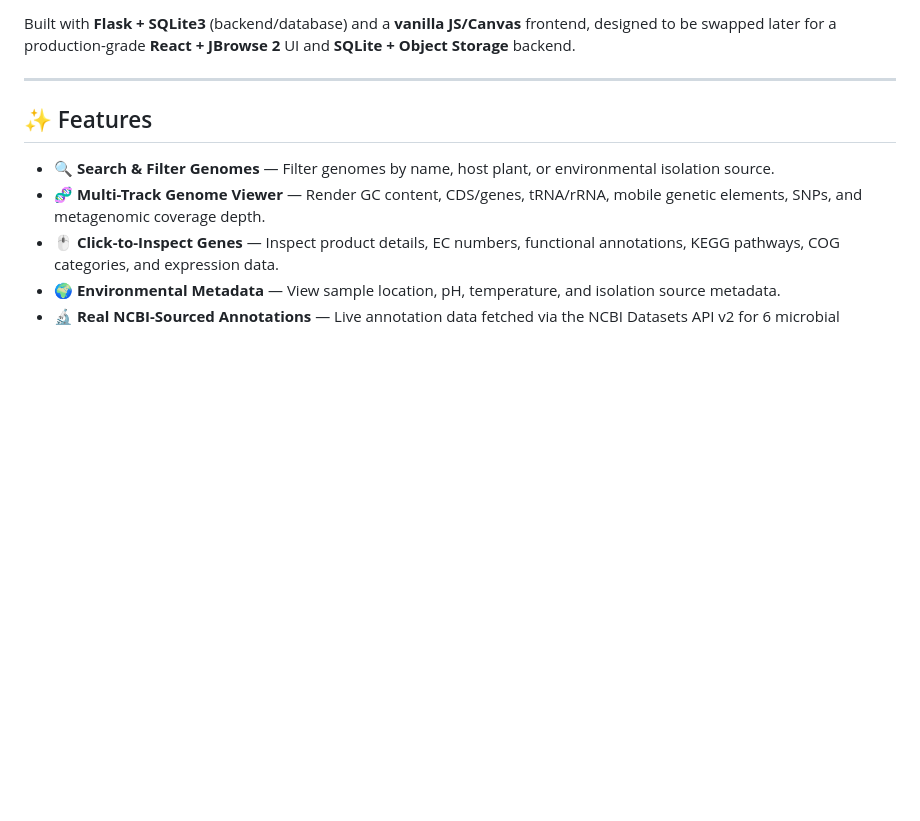
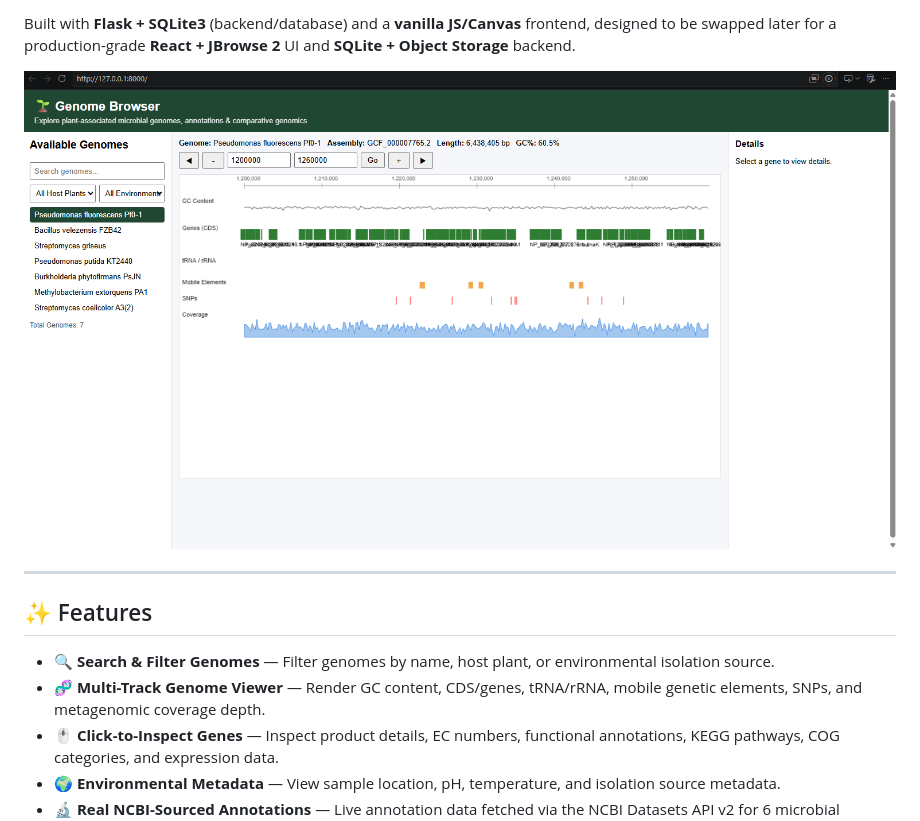
Before and after one commit to Meet2197/genome-browser, a Markdown page: README.md, the part around the change. Drawn GitHub-style; pictures changed too: image/README/1788244275845.png (added); blank space fills up the shorter version.

```diff
--- a/README.md
+++ b/README.md
@@ -3,6 +3,9 @@ Genome Browser
 > A lightweight, full-stack genome browser for exploring plant-associated microbial genomes — annotations, GC content, tRNA/rRNA, mobile genetic elements, SNPs, metagenomic coverage, and comparative genomics — inspired by JBrowse 2 multi-track visualization.
 
 Built with **Flask + SQLite3** (backend/database) and a **vanilla JS/Canvas** frontend, designed to be swapped later for a production-grade **React + JBrowse 2** UI and **SQLite + Object Storage** backend.
+
+
+![1788244275845](image/README/1788244275845.png)
 
 ---
 
```
